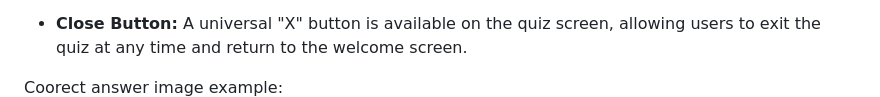
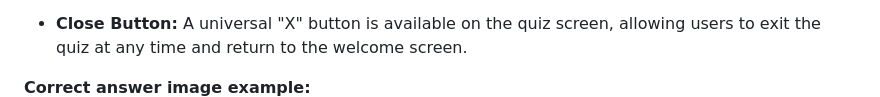
Before and after one commit to Alumsdesigns/quizverse-checkdeployment, a Markdown page: readme.md, the part around one of its changes. GitHub-like rendering.

Commit message:
doc: updated readme formatting

```diff
--- a/readme.md
+++ b/readme.md
@@ -133,7 +133,7 @@ As the site owner:
 
 - **Close Button:** A universal "X" button is available on the quiz screen, allowing users to exit the quiz at any time and return to the welcome screen.
 
-Coorect answer image example:
+**Correct answer image example:**
 ![Quiz In Progress 1](assets/images/second-page.png)
 
 
```
Also changed, not shown: other parts of readme.md (+1 -1 lines).
